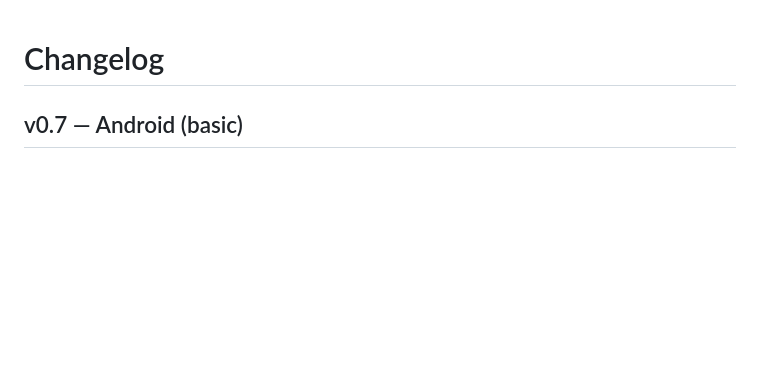
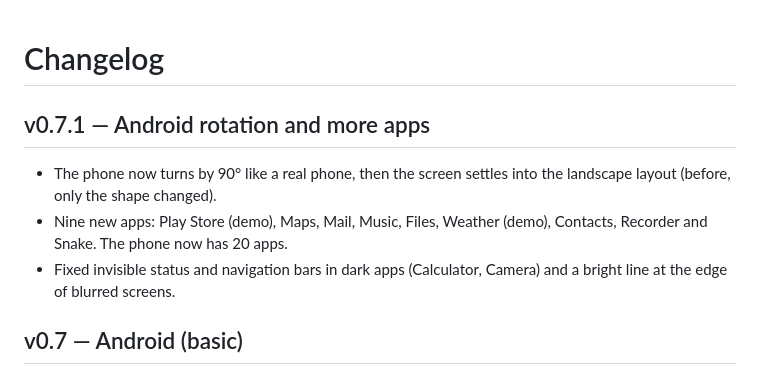
Before and after one commit to amirsohail100/Virtual-Computer, a Markdown page: CHANGELOG.md, the part around the change. GitHub-like rendering; blank space fills up the shorter version.

Commit message:
docs: add v0.7.1 to the changelog

```diff
--- a/CHANGELOG.md
+++ b/CHANGELOG.md
@@ -1,4 +1,9 @@
 # Changelog
+
+## v0.7.1 — Android rotation and more apps
+- The phone now turns by 90° like a real phone, then the screen settles into the landscape layout (before, only the shape changed).
+- Nine new apps: Play Store (demo), Maps, Mail, Music, Files, Weather (demo), Contacts, Recorder and Snake. The phone now has 20 apps.
+- Fixed invisible status and navigation bars in dark apps (Calculator, Camera) and a bright line at the edge of blurred screens.
 
 ## v0.7 — Android (basic)
 - Added `os/android`: a phone inside the page with a lock screen, home screen, app drawer, recents, notification shade, quick settings and navigation buttons.
```
